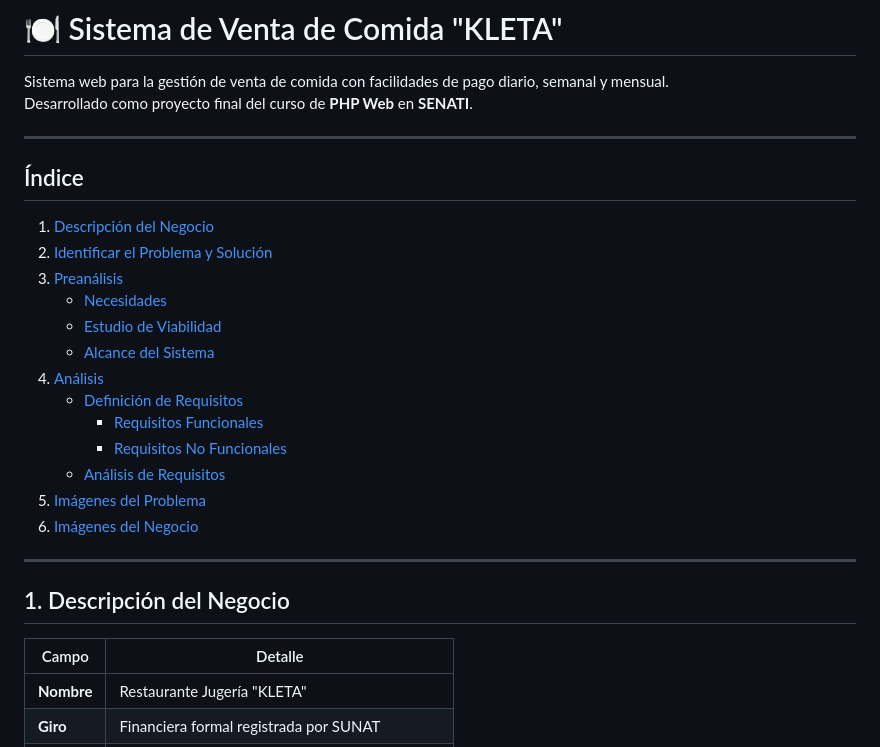
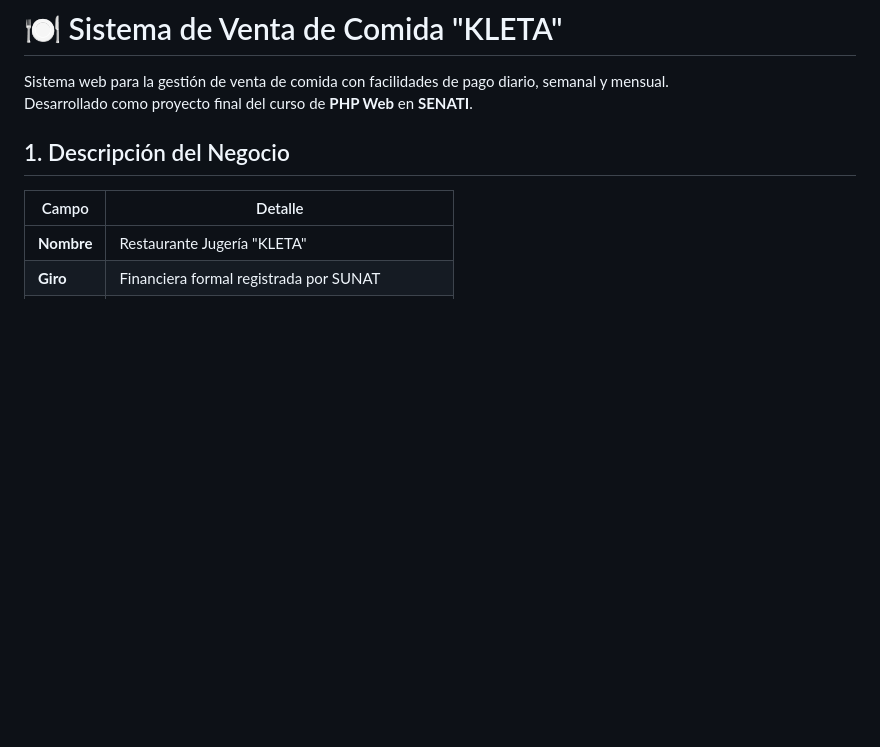
Before and after one commit to MaraRuiz11/kleta, a Markdown page: README.md, the part around the change. Rendered like a GitHub page; blank space fills up the shorter version.

```diff
--- a/README.md
+++ b/README.md
@@ -3,25 +3,6 @@
 Sistema web para la gestión de venta de comida con facilidades de pago diario, semanal y mensual.
 Desarrollado como proyecto final del curso de **PHP Web** en **SENATI**.
 
----
-
-## Índice
-
-1. [Descripción del Negocio](#1-descripción-del-negocio)
-2. [Identificar el Problema y Solución](#2-identificar-el-problema-y-solución)
-3. [Preanálisis](#3-preanálisis)
-   - [Necesidades](#31-necesidades)
-   - [Estudio de Viabilidad](#32-estudio-de-viabilidad)
-   - [Alcance del Sistema](#33-alcance-del-sistema)
-4. [Análisis](#4-análisis)
-   - [Definición de Requisitos](#41-definición-de-requisitos)
-     - [Requisitos Funcionales](#requisitos-funcionales)
-     - [Requisitos No Funcionales](#requisitos-no-funcionales)
-   - [Análisis de Requisitos](#42-análisis-de-requisitos)
-5. [Imágenes del Problema](#5-imágenes-del-problema)
-6. [Imágenes del Negocio](#6-imágenes-del-negocio)
-
----
 
 ## 1. Descripción del Negocio
 
```
